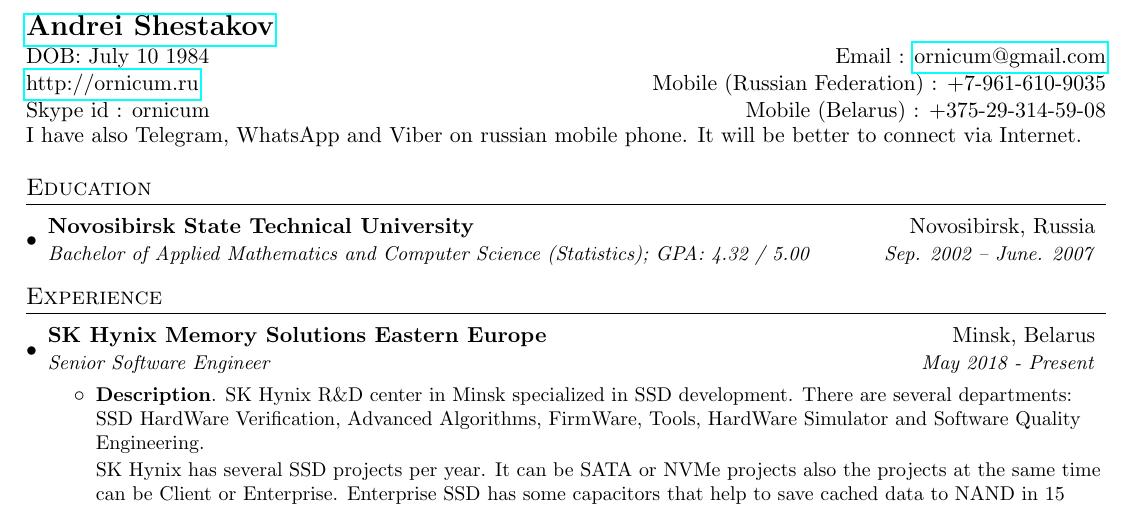
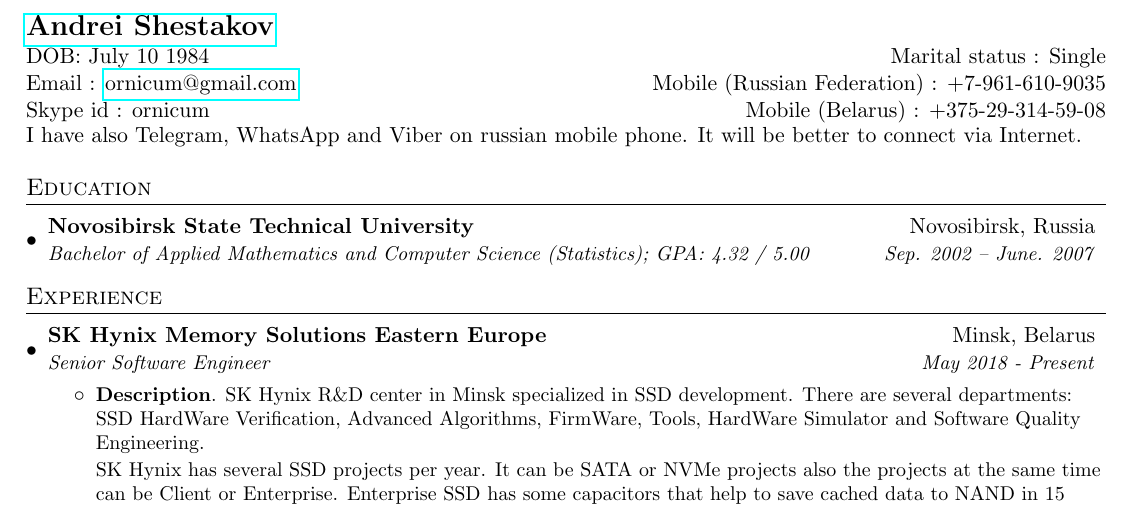
Before and after one commit to ornicum/cv, a LaTeX CV (AndreiShestakovCV.tex): part of page 1 of 2, cut so that both start at the same text. Compiled offline with pdfLaTeX.

Commit message:
[~] Add marital status, drop website info.

```diff
--- a/AndreiShestakovCV.tex
+++ b/AndreiShestakovCV.tex
@@ -75,8 +75,8 @@
 %----------HEADING-----------------
 \begin{tabular*}{\textwidth}{l@{\extracolsep{\fill}}r}
   \textbf{\href{http://ornicum.ru/}{\Large Andrei Shestakov}} \\
-  DOB: July 10 1984 & Email : \href{mailto:ornicum@gmail.com}{ornicum@gmail.com}\\
-  \href{http://ornicum.ru/}{http://ornicum.ru} & Mobile (Russian Federation) : +7-961-610-9035 \\
+  DOB: July 10 1984 & Marital status : Single \\
+  Email : \href{mailto:ornicum@gmail.com}{ornicum@gmail.com} & Mobile (Russian Federation) : +7-961-610-9035 \\
   Skype id : ornicum & Mobile (Belarus) : +375-29-314-59-08 \\
 \end{tabular*}
 
```
